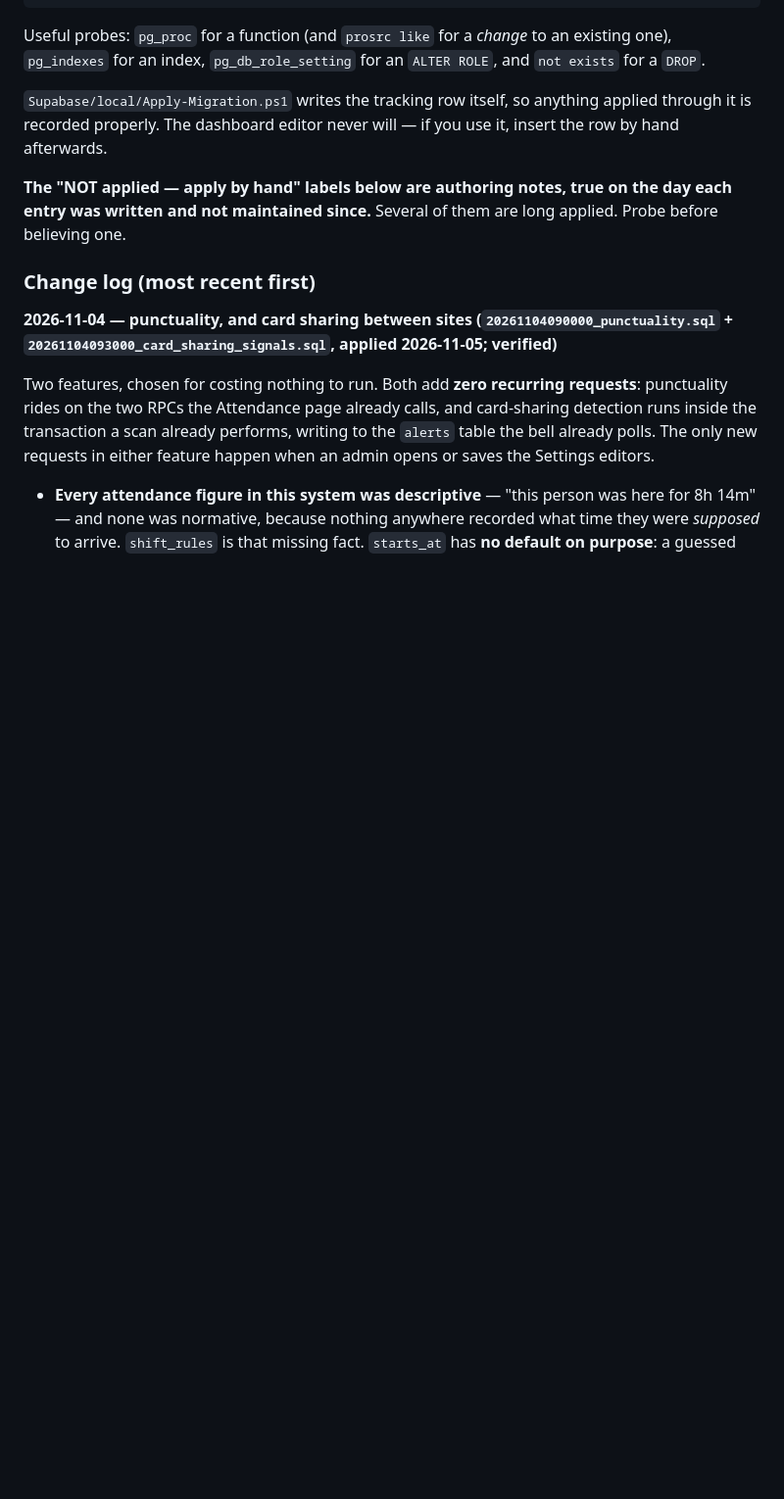
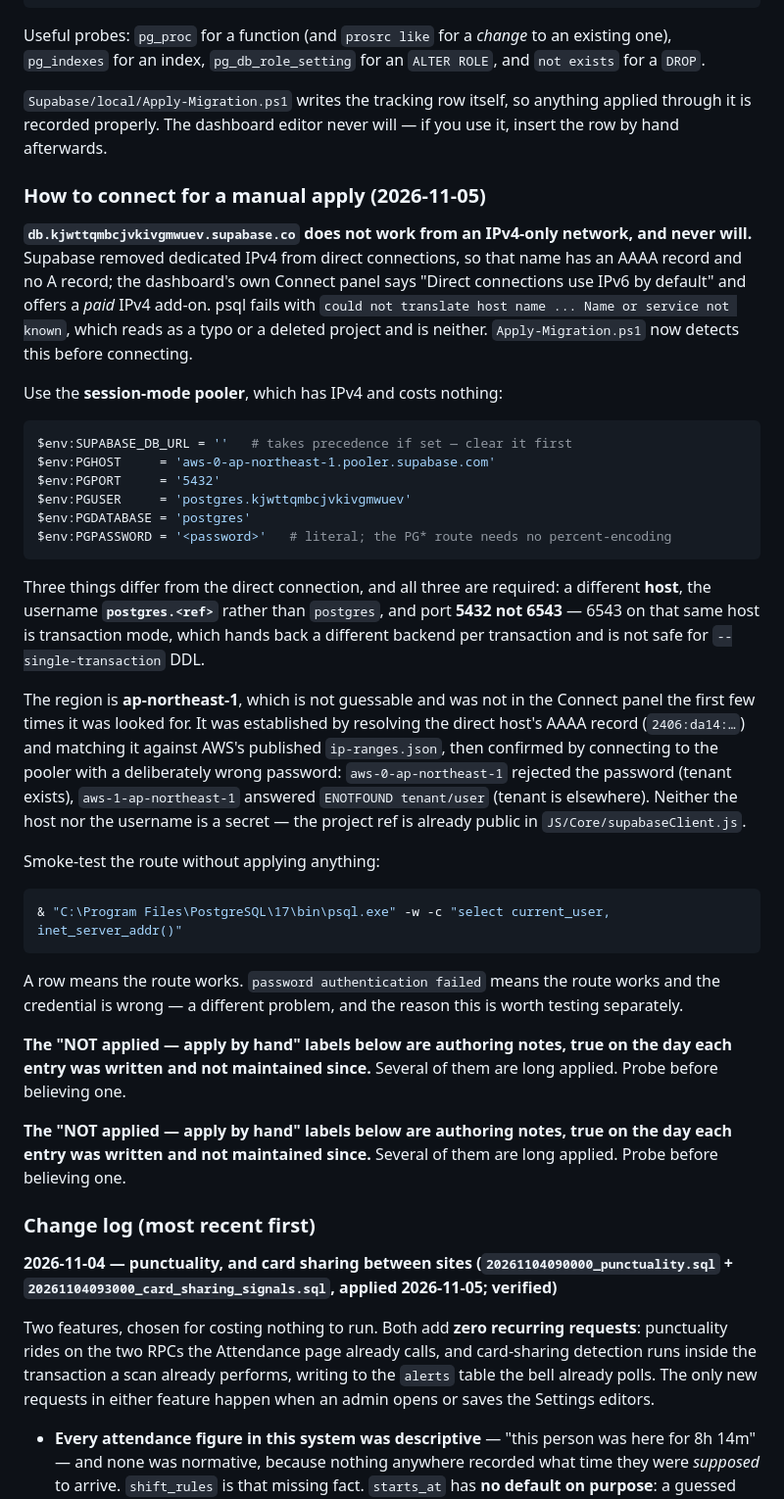
Before and after one commit to RenzDolosa/proximity, a Markdown page: Supabase/README.md, the part around the change. Shown at 98% size. GitHub-like rendering; blank space fills up the shorter version.

Commit message:
Record the pooler host, and why the direct connection cannot work
Applying a migration by hand from this machine took five rounds to get
connected, and nothing about the outcome was recoverable from the error
messages. Writing it down so the next person skips all five.

db.<ref>.supabase.co has an AAAA record and no A record, because Supabase
removed dedicated IPv4 from direct connections. From an IPv4-only network psql
says "could not translate host name ... Name or service not known", which
reads as a typo or a deleted project and is neither. The dashboard confirms it
in its own words -- "Direct connections use IPv6 by default" -- and offers a
paid IPv4 add-on, which is the wrong answer for a project being managed
against a free-tier egress quota.

The session-mode pooler is free and has IPv4, but three things change at once
and the error hints at none of them: a different host, the username
postgres.<ref> rather than postgres, and port 5432 rather than 6543.

The region was the hard part. It is ap-northeast-1, it was not visible in the
Connect panel the first few times it was looked for, and two confident guesses
at ap-southeast-1 were both wrong. It was established by resolving the direct
host's AAAA record and matching the prefix against AWS's published
ip-ranges.json, then confirmed by connecting with a deliberately wrong
password: aws-0 rejected the password, which proves the tenant is there, and
aws-1 answered ENOTFOUND tenant/user, which proves it is not. That method is
recorded too, because the next project in a different region will need it.

Neither the host nor the username is a secret; the project ref is already
public in JS/Core/supabaseClient.js. The password is not here.

The smoke test is included deliberately: it separates "the route is broken"
from "the credential is wrong", which were indistinguishable for most of this.

Documentation only.

Co-Authored-By: Claude Opus 5 <noreply@anthropic.com>

````diff
--- a/Supabase/README.md
+++ b/Supabase/README.md
@@ -1277,6 +1277,57 @@ existing one), `pg_indexes` for an index, `pg_db_role_setting` for an
 anything applied through it is recorded properly. The dashboard editor never
 will — if you use it, insert the row by hand afterwards.
 
+### How to connect for a manual apply (2026-11-05)
+
+**`db.kjwttqmbcjvkivgmwuev.supabase.co` does not work from an IPv4-only
+network, and never will.** Supabase removed dedicated IPv4 from direct
+connections, so that name has an AAAA record and no A record; the dashboard's
+own Connect panel says "Direct connections use IPv6 by default" and offers a
+*paid* IPv4 add-on. psql fails with `could not translate host name ... Name or
+service not known`, which reads as a typo or a deleted project and is neither.
+`Apply-Migration.ps1` now detects this before connecting.
+
+Use the **session-mode pooler**, which has IPv4 and costs nothing:
+
+```powershell
+$env:SUPABASE_DB_URL = ''   # takes precedence if set — clear it first
+$env:PGHOST     = 'aws-0-ap-northeast-1.pooler.supabase.com'
+$env:PGPORT     = '5432'
+$env:PGUSER     = 'postgres.kjwttqmbcjvkivgmwuev'
+$env:PGDATABASE = 'postgres'
+$env:PGPASSWORD = '<password>'   # literal; the PG* route needs no percent-encoding
+```
+
+Three things differ from the direct connection, and all three are required:
+a different **host**, the username **`postgres.<ref>`** rather than
+`postgres`, and port **5432 not 6543** — 6543 on that same host is transaction
+mode, which hands back a different backend per transaction and is not safe for
+`--single-transaction` DDL.
+
+The region is **ap-northeast-1**, which is not guessable and was not in the
+Connect panel the first few times it was looked for. It was established by
+resolving the direct host's AAAA record (`2406:da14:…`) and matching it
+against AWS's published `ip-ranges.json`, then confirmed by connecting to the
+pooler with a deliberately wrong password: `aws-0-ap-northeast-1` rejected the
+password (tenant exists), `aws-1-ap-northeast-1` answered
+`ENOTFOUND tenant/user` (tenant is elsewhere). Neither the host nor the
+username is a secret — the project ref is already public in
+`JS/Core/supabaseClient.js`.
+
+Smoke-test the route without applying anything:
+
+```powershell
+& "C:\Program Files\PostgreSQL\17\bin\psql.exe" -w -c "select current_user, inet_server_addr()"
+```
+
+A row means the route works. `password authentication failed` means the route
+works and the credential is wrong — a different problem, and the reason this
+is worth testing separately.
+
+**The "NOT applied — apply by hand" labels below are authoring notes, true on
+the day each entry was written and not maintained since.** Several of them are
+long applied. Probe before believing one.
+
 **The "NOT applied — apply by hand" labels below are authoring notes, true on
 the day each entry was written and not maintained since.** Several of them are
 long applied. Probe before believing one.
````
